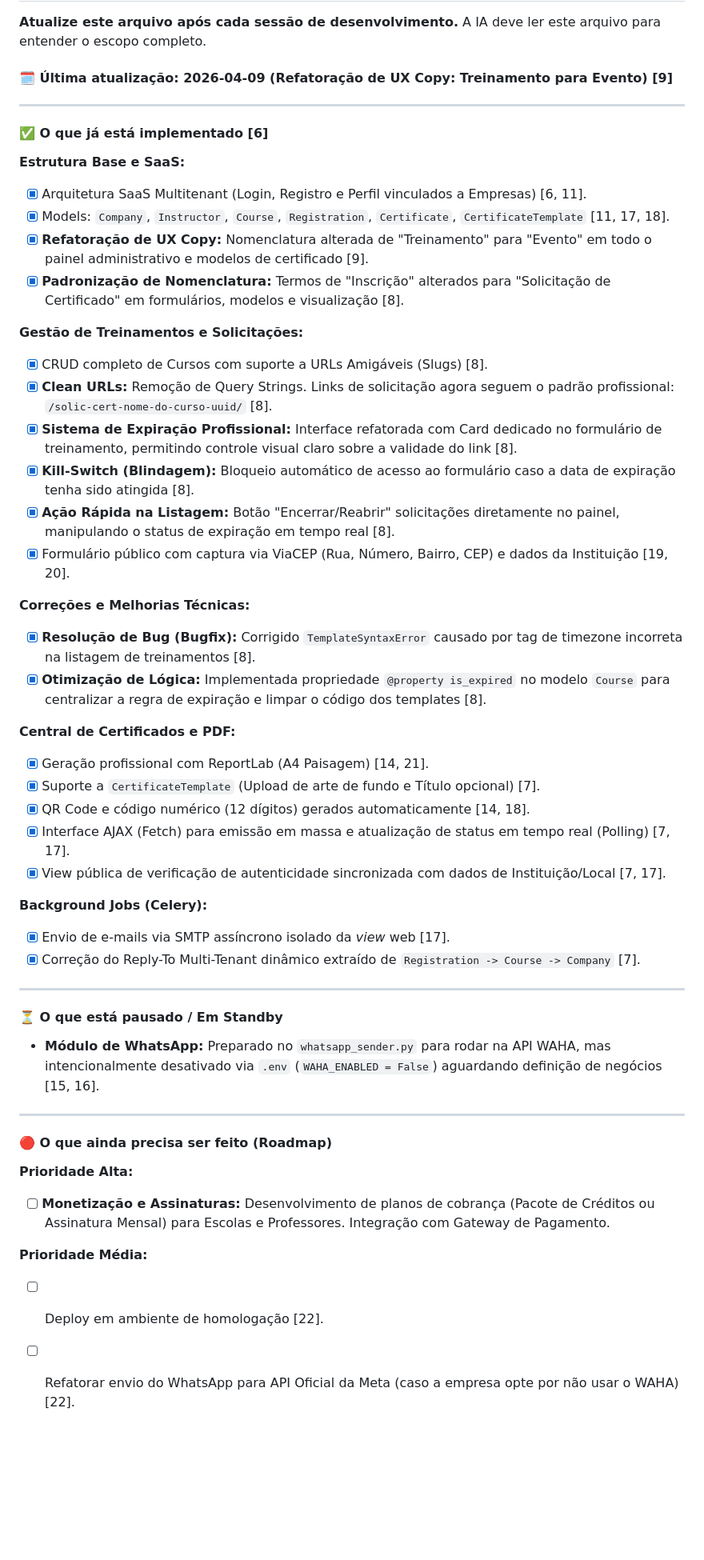
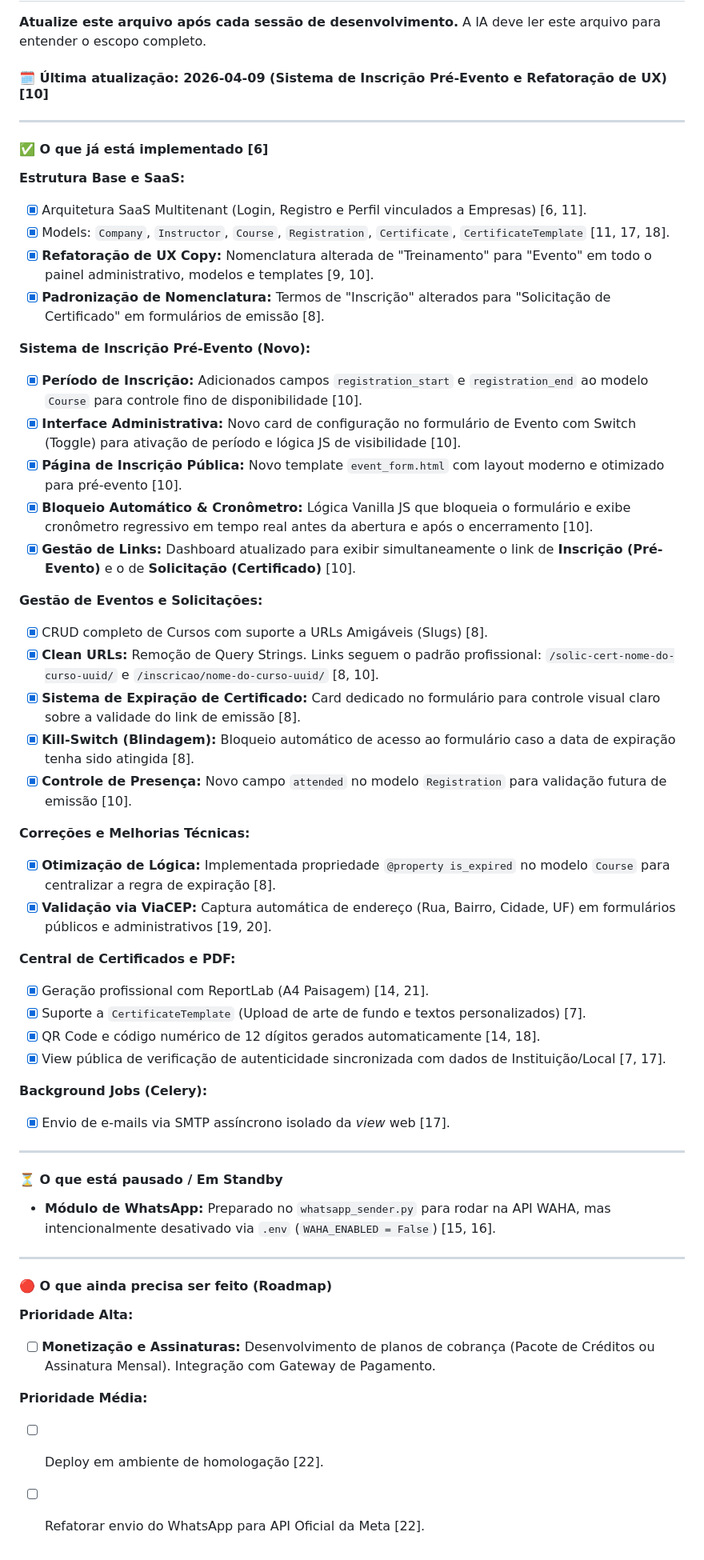
Before and after one commit to F-Bonin/app.gocertificado, a Markdown page: CURRENT_STATE.md, the part around the change. Shown at 80% size. Drawn GitHub-style; blank space fills up the shorter version.

Commit message:
ATUALIZAÇÃO DO ARQUIVO CURRENT_STATE.md - Refatoração de UX: Migração completa da nomenclatura de Treinamento para Evento/Sistema de Inscrição Pré-Evento/Implementação de campos de data, cronômetro regressivo, bloqueio automático e nova página pública/Nova gestão de links duplos (Inscrição e Certificado) na página eventos

```diff
--- a/CURRENT_STATE.md
+++ b/CURRENT_STATE.md
@@ -2,7 +2,7 @@
 
 **Atualize este arquivo após cada sessão de desenvolvimento.** A IA deve ler este arquivo para entender o escopo completo.
 
-#### 🗓️ Última atualização: 2026-04-09 (Refatoração de UX Copy: Treinamento para Evento) [9]
+#### 🗓️ Última atualização: 2026-04-09 (Sistema de Inscrição Pré-Evento e Refatoração de UX) [10]
 
 ---
 
@@ -10,43 +10,47 @@
 **Estrutura Base e SaaS:**
 * [x] Arquitetura SaaS Multitenant (Login, Registro e Perfil vinculados a Empresas) [6, 11].
 * [x] Models: `Company`, `Instructor`, `Course`, `Registration`, `Certificate`, `CertificateTemplate` [11, 17, 18].
-* [x] **Refatoração de UX Copy:** Nomenclatura alterada de "Treinamento" para "Evento" em todo o painel administrativo e modelos de certificado [9].
-* [x] **Padronização de Nomenclatura:** Termos de "Inscrição" alterados para "Solicitação de Certificado" em formulários, modelos e visualização [8].
+* [x] **Refatoração de UX Copy:** Nomenclatura alterada de "Treinamento" para "Evento" em todo o painel administrativo, modelos e templates [9, 10].
+* [x] **Padronização de Nomenclatura:** Termos de "Inscrição" alterados para "Solicitação de Certificado" em formulários de emissão [8].
 
-**Gestão de Treinamentos e Solicitações:**
+**Sistema de Inscrição Pré-Evento (Novo):**
+* [x] **Período de Inscrição:** Adicionados campos `registration_start` e `registration_end` ao modelo `Course` para controle fino de disponibilidade [10].
+* [x] **Interface Administrativa:** Novo card de configuração no formulário de Evento com Switch (Toggle) para ativação de período e lógica JS de visibilidade [10].
+* [x] **Página de Inscrição Pública:** Novo template `event_form.html` com layout moderno e otimizado para pré-evento [10].
+* [x] **Bloqueio Automático & Cronômetro:** Lógica Vanilla JS que bloqueia o formulário e exibe cronômetro regressivo em tempo real antes da abertura e após o encerramento [10].
+* [x] **Gestão de Links:** Dashboard atualizado para exibir simultaneamente o link de **Inscrição (Pré-Evento)** e o de **Solicitação (Certificado)** [10].
+
+**Gestão de Eventos e Solicitações:**
 * [x] CRUD completo de Cursos com suporte a URLs Amigáveis (Slugs) [8].
-* [x] **Clean URLs:** Remoção de Query Strings. Links de solicitação agora seguem o padrão profissional: `/solic-cert-nome-do-curso-uuid/` [8].
-* [x] **Sistema de Expiração Profissional:** Interface refatorada com Card dedicado no formulário de treinamento, permitindo controle visual claro sobre a validade do link [8].
+* [x] **Clean URLs:** Remoção de Query Strings. Links seguem o padrão profissional: `/solic-cert-nome-do-curso-uuid/` e `/inscricao/nome-do-curso-uuid/` [8, 10].
+* [x] **Sistema de Expiração de Certificado:** Card dedicado no formulário para controle visual claro sobre a validade do link de emissão [8].
 * [x] **Kill-Switch (Blindagem):** Bloqueio automático de acesso ao formulário caso a data de expiração tenha sido atingida [8].
-* [x] **Ação Rápida na Listagem:** Botão "Encerrar/Reabrir" solicitações diretamente no painel, manipulando o status de expiração em tempo real [8].
-* [x] Formulário público com captura via ViaCEP (Rua, Número, Bairro, CEP) e dados da Instituição [19, 20].
+* [x] **Controle de Presença:** Novo campo `attended` no modelo `Registration` para validação futura de emissão [10].
 
 **Correções e Melhorias Técnicas:**
-* [x] **Resolução de Bug (Bugfix):** Corrigido `TemplateSyntaxError` causado por tag de timezone incorreta na listagem de treinamentos [8].
-* [x] **Otimização de Lógica:** Implementada propriedade `@property is_expired` no modelo `Course` para centralizar a regra de expiração e limpar o código dos templates [8].
+* [x] **Otimização de Lógica:** Implementada propriedade `@property is_expired` no modelo `Course` para centralizar a regra de expiração [8].
+* [x] **Validação via ViaCEP:** Captura automática de endereço (Rua, Bairro, Cidade, UF) em formulários públicos e administrativos [19, 20].
 
 **Central de Certificados e PDF:**
 * [x] Geração profissional com ReportLab (A4 Paisagem) [14, 21].
-* [x] Suporte a `CertificateTemplate` (Upload de arte de fundo e Título opcional) [7].
-* [x] QR Code e código numérico (12 dígitos) gerados automaticamente [14, 18].
-* [x] Interface AJAX (Fetch) para emissão em massa e atualização de status em tempo real (Polling) [7, 17].
+* [x] Suporte a `CertificateTemplate` (Upload de arte de fundo e textos personalizados) [7].
+* [x] QR Code e código numérico de 12 dígitos gerados automaticamente [14, 18].
 * [x] View pública de verificação de autenticidade sincronizada com dados de Instituição/Local [7, 17].
 
 **Background Jobs (Celery):**
 * [x] Envio de e-mails via SMTP assíncrono isolado da *view* web [17].
-* [x] Correção do Reply-To Multi-Tenant dinâmico extraído de `Registration -> Course -> Company` [7].
 
 ---
 
 #### ⏳ O que está pausado / Em Standby
-* **Módulo de WhatsApp:** Preparado no `whatsapp_sender.py` para rodar na API WAHA, mas intencionalmente desativado via `.env` (`WAHA_ENABLED = False`) aguardando definição de negócios [15, 16].
+* **Módulo de WhatsApp:** Preparado no `whatsapp_sender.py` para rodar na API WAHA, mas intencionalmente desativado via `.env` (`WAHA_ENABLED = False`) [15, 16].
 
 ---
 
 #### 🔴 O que ainda precisa ser feito (Roadmap)
 **Prioridade Alta:**
-* [ ] **Monetização e Assinaturas:** Desenvolvimento de planos de cobrança (Pacote de Créditos ou Assinatura Mensal) para Escolas e Professores. Integração com Gateway de Pagamento.
+* [ ] **Monetização e Assinaturas:** Desenvolvimento de planos de cobrança (Pacote de Créditos ou Assinatura Mensal). Integração com Gateway de Pagamento.
 
 **Prioridade Média:**
 * [ ] Deploy em ambiente de homologação [22].
-* [ ] Refatorar envio do WhatsApp para API Oficial da Meta (caso a empresa opte por não usar o WAHA) [22].
+* [ ] Refatorar envio do WhatsApp para API Oficial da Meta [22].
```
